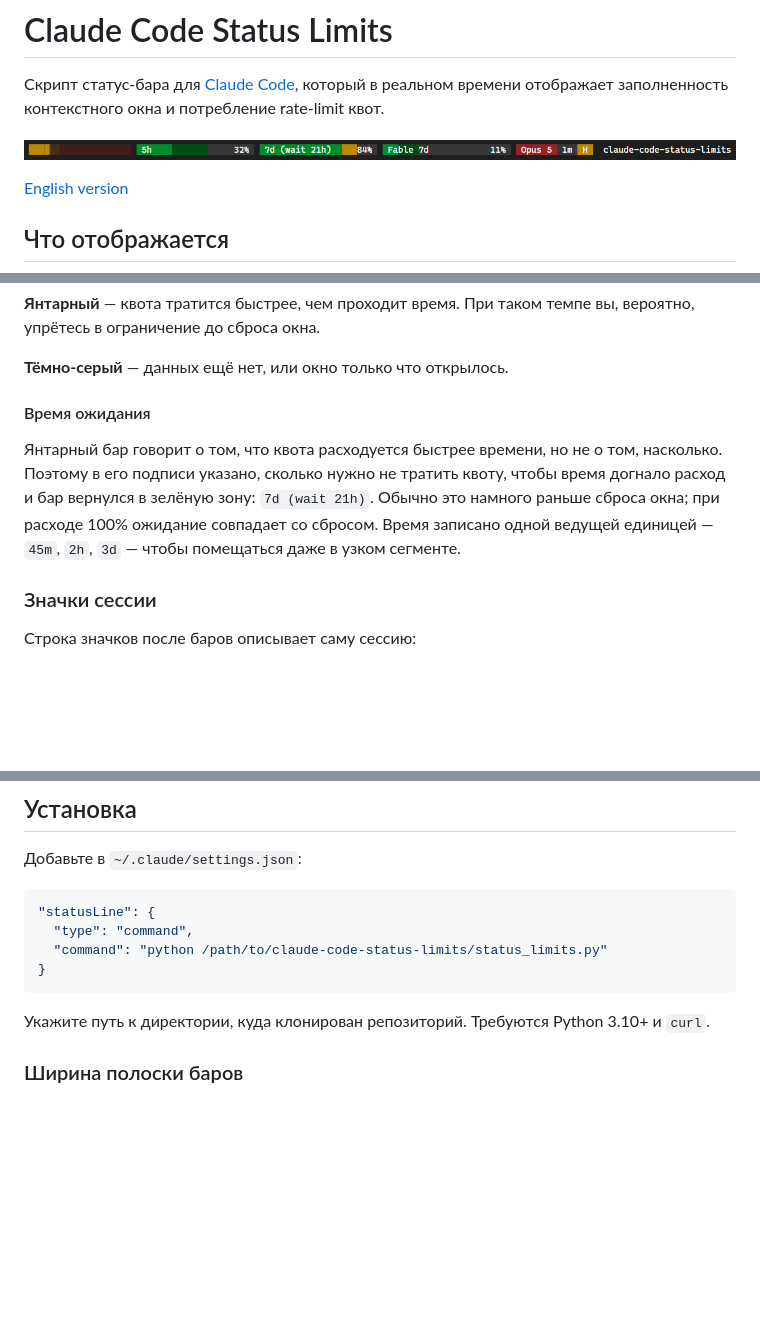
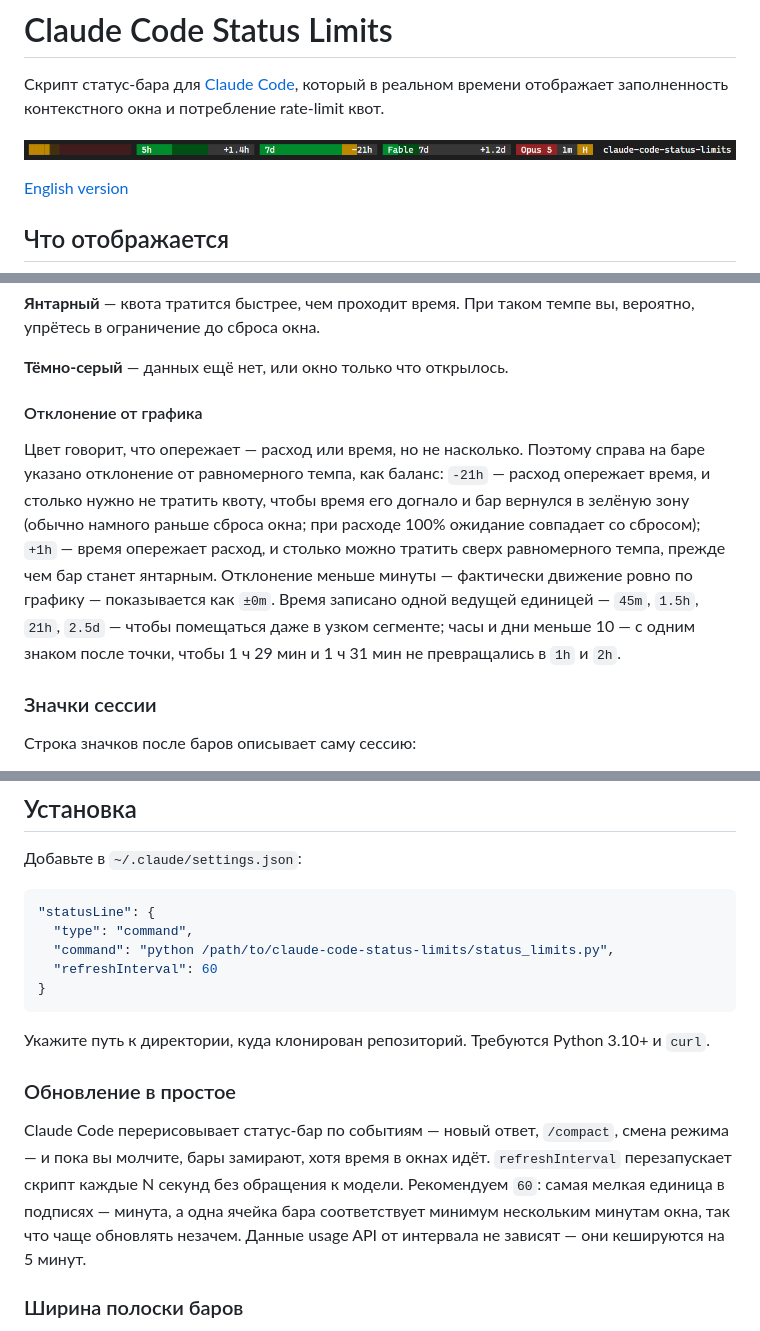
Before and after one commit to matrozov/claude-code-status-limits, a Markdown page: README.ru.md, 3 parts joined by grey strips. Rendered like a GitHub page; pictures changed too: assets/preview.png; blank space fills up the shorter version.

````diff
--- a/README.ru.md
+++ b/README.ru.md
@@ -42,9 +42,9 @@
 
 **Тёмно-серый** — данных ещё нет, или окно только что открылось.
 
-#### Время ожидания
+#### Отклонение от графика
 
-Янтарный бар говорит о том, что квота расходуется быстрее времени, но не о том, насколько. Поэтому в его подписи указано, сколько нужно не тратить квоту, чтобы время догнало расход и бар вернулся в зелёную зону: `7d (wait 21h)`. Обычно это намного раньше сброса окна; при расходе 100% ожидание совпадает со сбросом. Время записано одной ведущей единицей — `45m`, `2h`, `3d` — чтобы помещаться даже в узком сегменте.
+Цвет говорит, что опережает — расход или время, но не насколько. Поэтому справа на баре указано отклонение от равномерного темпа, как баланс: `-21h` — расход опережает время, и столько нужно не тратить квоту, чтобы время его догнало и бар вернулся в зелёную зону (обычно намного раньше сброса окна; при расходе 100% ожидание совпадает со сбросом); `+1h` — время опережает расход, и столько можно тратить сверх равномерного темпа, прежде чем бар станет янтарным. Отклонение меньше минуты — фактически движение ровно по графику — показывается как `±0m`. Время записано одной ведущей единицей — `45m`, `1.5h`, `21h`, `2.5d` — чтобы помещаться даже в узком сегменте; часы и дни меньше 10 — с одним знаком после точки, чтобы 1 ч 29 мин и 1 ч 31 мин не превращались в `1h` и `2h`.
 
 ### Значки сессии
 
@@ -89,11 +89,16 @@
 ```json
 "statusLine": {
   "type": "command",
-  "command": "python /path/to/claude-code-status-limits/status_limits.py"
+  "command": "python /path/to/claude-code-status-limits/status_limits.py",
+  "refreshInterval": 60
 }
 ```
 
 Укажите путь к директории, куда клонирован репозиторий. Требуются Python 3.10+ и `curl`.
+
+### Обновление в простое
+
+Claude Code перерисовывает статус-бар по событиям — новый ответ, `/compact`, смена режима — и пока вы молчите, бары замирают, хотя время в окнах идёт. `refreshInterval` перезапускает скрипт каждые N секунд без обращения к модели. Рекомендуем `60`: самая мелкая единица в подписях — минута, а одна ячейка бара соответствует минимум нескольким минутам окна, так что чаще обновлять незачем. Данные usage API от интервала не зависят — они кешируются на 5 минут.
 
 ### Ширина полоски баров
 
````
Also changed, not shown: other parts of README.ru.md (+1 -1 lines), README.md (+9 -4 lines), 1 other file.
